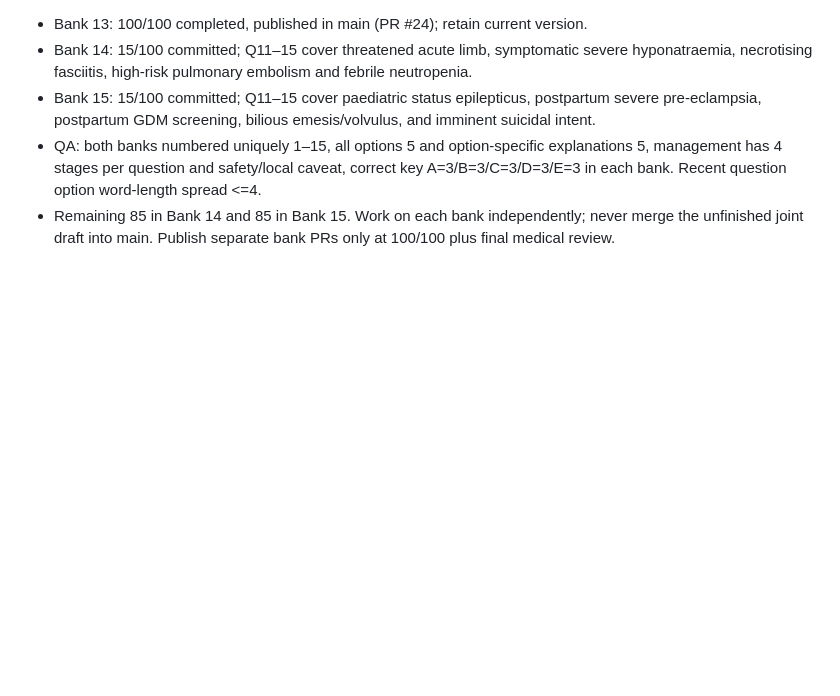
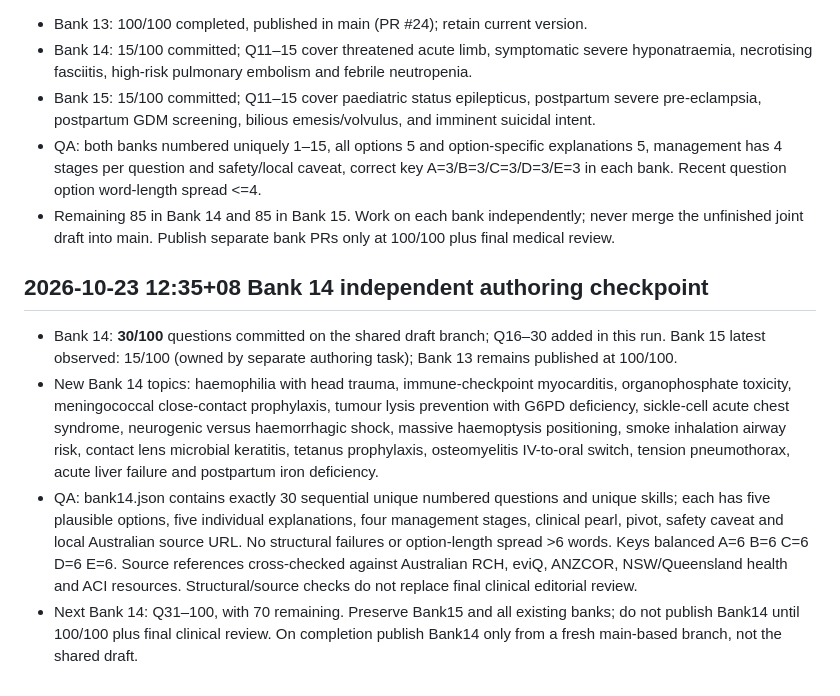
Before and after one commit to abhayajayasinghe6311-bit/banks, a Markdown page: BANKS_13_15_PROGRESS.md, the part around the change. Rendered like a GitHub page; blank space fills up the shorter version.

Commit message:
Checkpoint Bank14 at 30/100, preserving Bank15 progress

```diff
--- a/BANKS_13_15_PROGRESS.md
+++ b/BANKS_13_15_PROGRESS.md
@@ -81,3 +81,9 @@ Never imply the remaining content has been written or published until it actuall
 - Bank 15: 15/100 committed; Q11–15 cover paediatric status epilepticus, postpartum severe pre-eclampsia, postpartum GDM screening, bilious emesis/volvulus, and imminent suicidal intent.
 - QA: both banks numbered uniquely 1–15, all options 5 and option-specific explanations 5, management has 4 stages per question and safety/local caveat, correct key A=3/B=3/C=3/D=3/E=3 in each bank. Recent question option word-length spread <=4.
 - Remaining 85 in Bank 14 and 85 in Bank 15. Work on each bank independently; never merge the unfinished joint draft into main. Publish separate bank PRs only at 100/100 plus final medical review.
+
+## 2026-10-23 12:35+08 Bank 14 independent authoring checkpoint
+- Bank 14: **30/100** questions committed on the shared draft branch; Q16–30 added in this run. Bank 15 latest observed: 15/100 (owned by separate authoring task); Bank 13 remains published at 100/100.
+- New Bank 14 topics: haemophilia with head trauma, immune-checkpoint myocarditis, organophosphate toxicity, meningococcal close-contact prophylaxis, tumour lysis prevention with G6PD deficiency, sickle-cell acute chest syndrome, neurogenic versus haemorrhagic shock, massive haemoptysis positioning, smoke inhalation airway risk, contact lens microbial keratitis, tetanus prophylaxis, osteomyelitis IV-to-oral switch, tension pneumothorax, acute liver failure and postpartum iron deficiency.
+- QA: bank14.json contains exactly 30 sequential unique numbered questions and unique skills; each has five plausible options, five individual explanations, four management stages, clinical pearl, pivot, safety caveat and local Australian source URL. No structural failures or option-length spread >6 words. Keys balanced A=6 B=6 C=6 D=6 E=6. Source references cross-checked against Australian RCH, eviQ, ANZCOR, NSW/Queensland health and ACI resources. Structural/source checks do not replace final clinical editorial review.
+- Next Bank 14: Q31–100, with 70 remaining. Preserve Bank15 and all existing banks; do not publish Bank14 until 100/100 plus final clinical review. On completion publish Bank14 only from a fresh main-based branch, not the shared draft.
```
